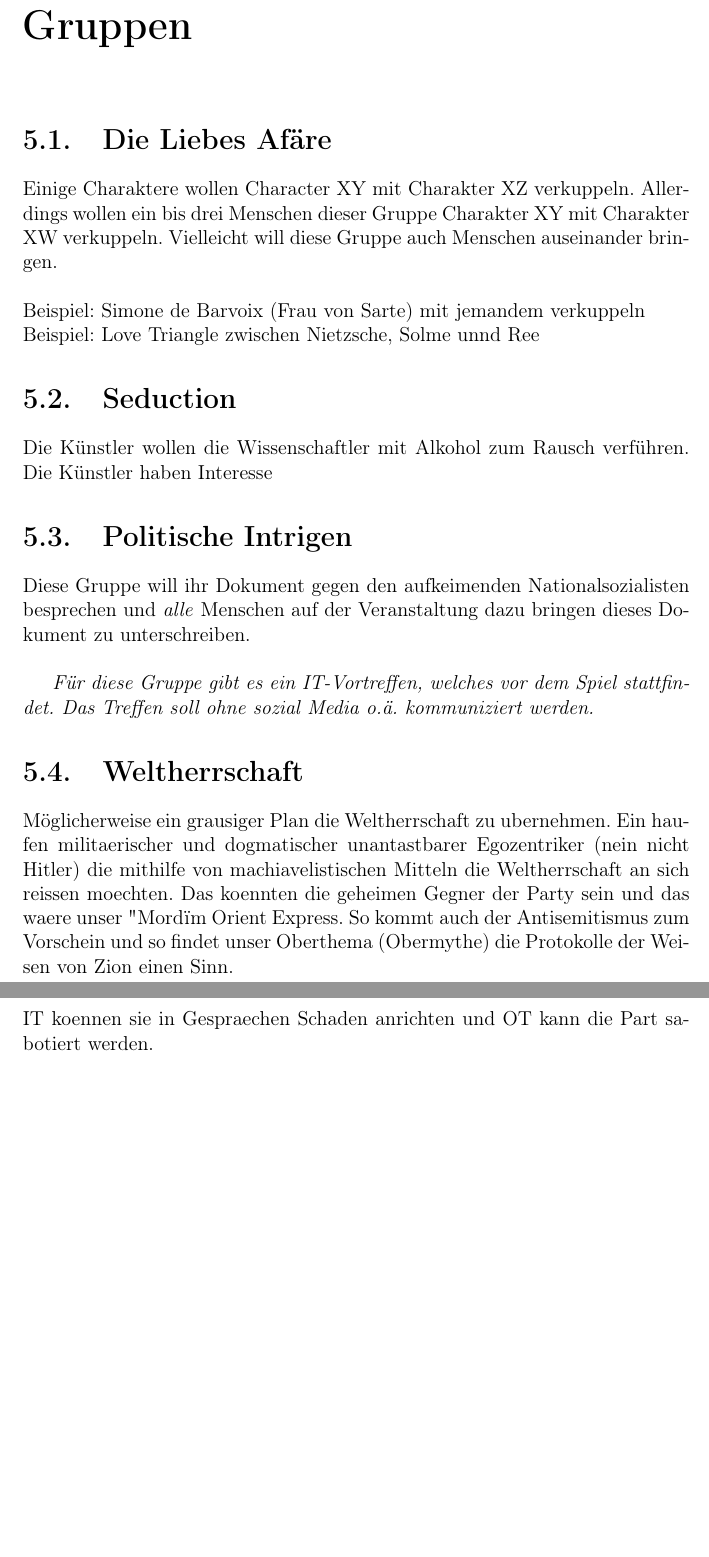
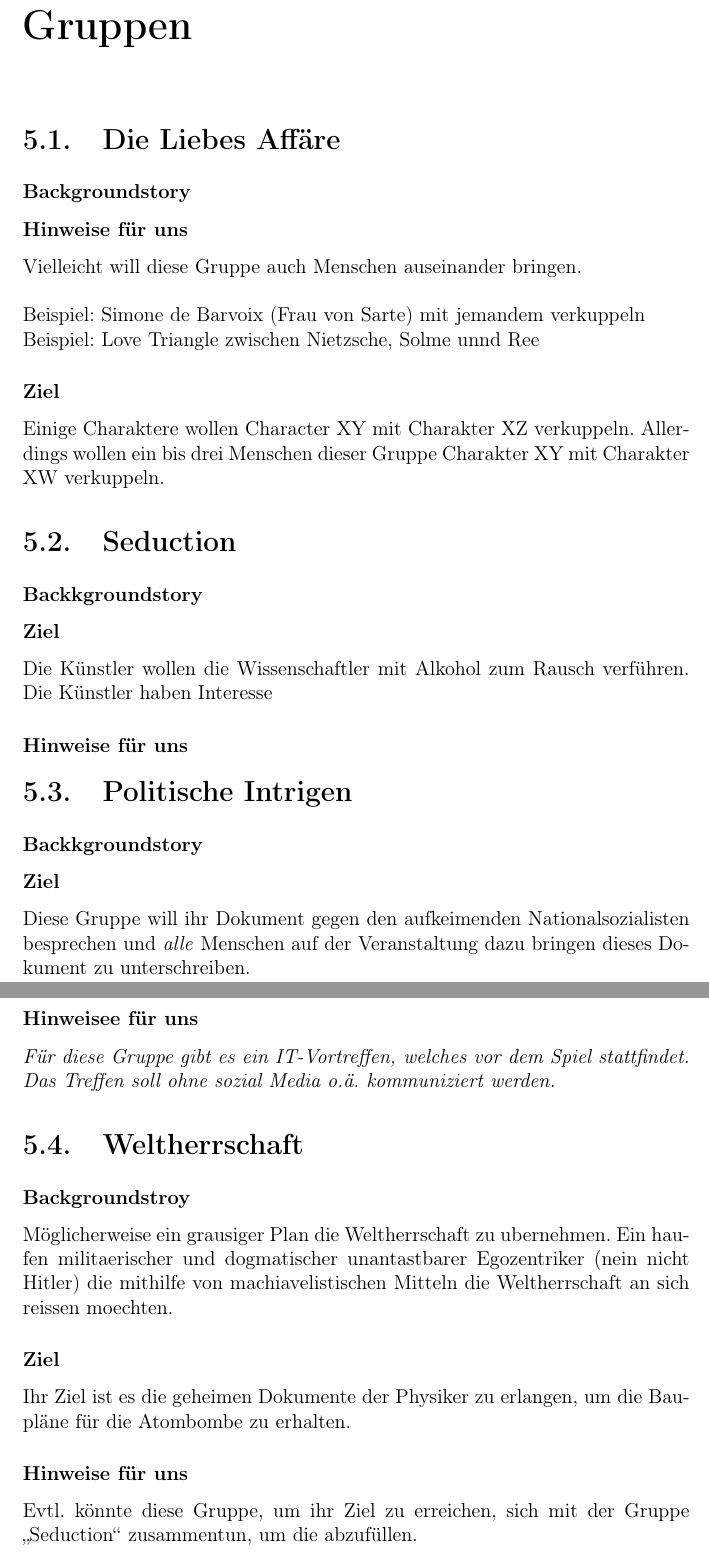
Before and after one commit to georgbuechner/Spaetes-Theater, a LaTeX document (spaetes_theater.tex): two parts of pages 8 and 9 of 18 before the commit and two parts of pages 8 and 9 of 20 after it, joined at a grey line, cut so that both start at the same text, the shorter picture padded with empty space. Compiled offline with pdfLaTeX.

Commit message:
Etwas am Plot, gruppen und sonstiges hinzugefügt

```diff
--- a/spaetes_theater.tex
+++ b/spaetes_theater.tex
@@ -11,7 +11,7 @@
 \rhead{\thepage}
 
 \title{
-    {Spätes Theater}\\
+    {\textbf{Spätes Theater}}\\
     {\large{Eine Bildungsliverollenspielparty}}\\
 }
 \author{Tristan, Ronja, Anna, Jan}
@@ -46,31 +64,42 @@ Wir werden uns versammeln, um aufzudecken, wer die Protokolle der Weisen von Zio
 Eventuell als Verantworliche/r : Michelle und Don
 
 \chapter{Gruppen}
-\section{Die Liebes Afäre}
-Einige Charaktere wollen Character XY mit Charakter XZ verkuppeln.
-Allerdings wollen ein bis drei Menschen dieser Gruppe Charakter XY mit Charakter XW verkuppeln.
+\section{Die Liebes Affäre}
+\subsubsection{Backgroundstory}
+\subsubsection{Hinweise für uns}
 Vielleicht will diese Gruppe auch Menschen auseinander bringen.\\\\
 Beispiel: Simone de Barvoix (Frau von Sarte) mit jemandem verkuppeln\\
 Beispiel: Love Triangle zwischen Nietzsche, Solme unnd Ree
+\subsubsection{Ziel}
+Einige Charaktere wollen Character XY mit Charakter XZ verkuppeln.
+Allerdings wollen ein bis drei Menschen dieser Gruppe Charakter XY mit Charakter XW verkuppeln.
 
 \section{Seduction}
+\subsubsection {Backkgroundstory}
+\subsubsection {Ziel}
 Die Künstler wollen die Wissenschaftler mit Alkohol zum Rausch verführen.
 Die Künstler haben Interesse
+\subsubsection {Hinweise für uns }
 
 \section{Politische Intrigen}
-Diese Gruppe will ihr Dokument gegen den aufkeimenden Nationalsozialisten besprechen und \emph{alle} Menschen auf der Veranstaltung dazu bringen dieses Dokument zu unterschreiben.\\
+\subsubsection{Backkgroundstory}
+\subsubsection{Ziel}
+Diese Gruppe will ihr Dokument gegen den aufkeimenden Nationalsozialisten besprechen und \emph{alle} Menschen auf der Veranstaltung dazu bringen dieses Dokument zu unterschreiben.
 
+\subsubsection{Hinweisee für uns}
 \emph{Für diese Gruppe gibt es ein IT-Vortreffen, welches vor dem Spiel stattfindet.
 Das Treffen soll ohne sozial Media o.ä. kommuniziert werden.}
 
 \section{Weltherrschaft}
+\subsubsection{Backgroundstroy}
+Möglicherweise ein grausiger Plan die Weltherrschaft zu ubernehmen.
+Ein haufen militaerischer und dogmatischer unantastbarer Egozentriker (nein nicht Hitler) die mithilfe von machiavelistischen Mitteln die Weltherrschaft an sich reissen moechten.
 
-M"oglicherweise ein grausiger Plan die Weltherrschaft zu ubernehmen.
-Ein haufen militaerischer und dogmatischer unantastbarer Egozentriker (nein nicht Hitler) die mithilfe von machiavelistischen Mitteln die Weltherrschaft an sich reissen moechten.
-Das koennten die geheimen Gegner der Party sein und das waere unser "Mord" im Orient Express.
-So kommt auch der Antisemitismus zum Vorschein und so findet unser Oberthema (Obermythe) die Protokolle der Weisen von Zion einen Sinn.\\
-IT koennen sie in Gespraechen Schaden anrichten und OT kann die Part sabotiert werden.
+\subsubsection{Ziel}
+Ihr Ziel ist es die geheimen Dokumente der Physiker zu erlangen, um die Baupläne für die Atombombe zu erhalten.
 
+\subsubsection{Hinweise für uns}
+Evtl. könnte diese Gruppe, um ihr Ziel zu erreichen, sich mit der Gruppe \qq{Seduction} zusammentun, um die abzufüllen.
 
 
 \chapter{Charactere}
```
Also changed, not shown: spaetes_theater.tex (51 more changed lines), 7 other files.
